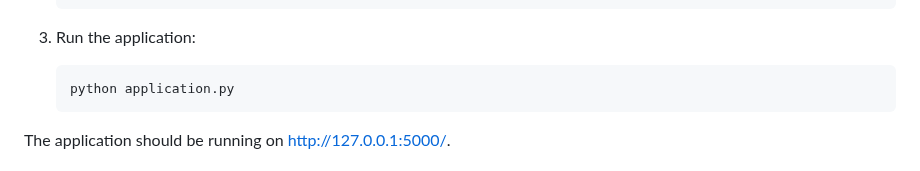
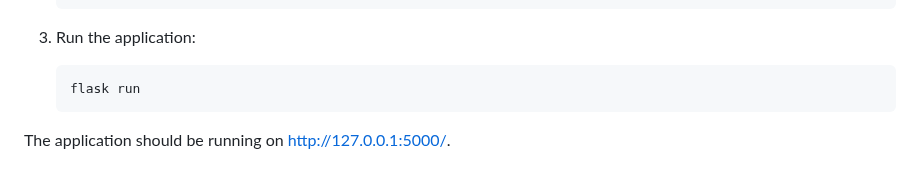
Before and after one commit to shauryainks/Stock-Portfolio, a Markdown page: README.md, the part around the change. Drawn GitHub-style.

````diff
--- a/README.md
+++ b/README.md
@@ -53,7 +53,7 @@ Make sure you have the following installed:
 3. Run the application:
 
    ```bash
-   python application.py
+   flask run
    ```
 
 The application should be running on [http://127.0.0.1:5000/](http://127.0.0.1:5000/).
````
